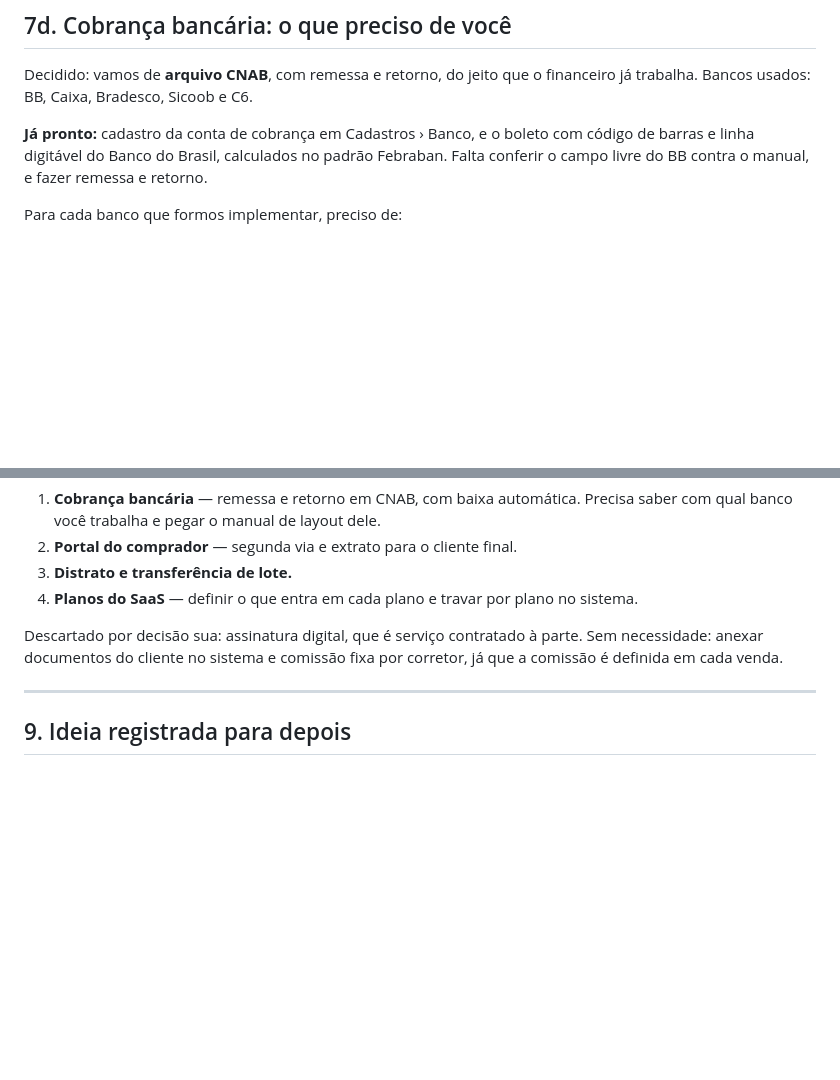
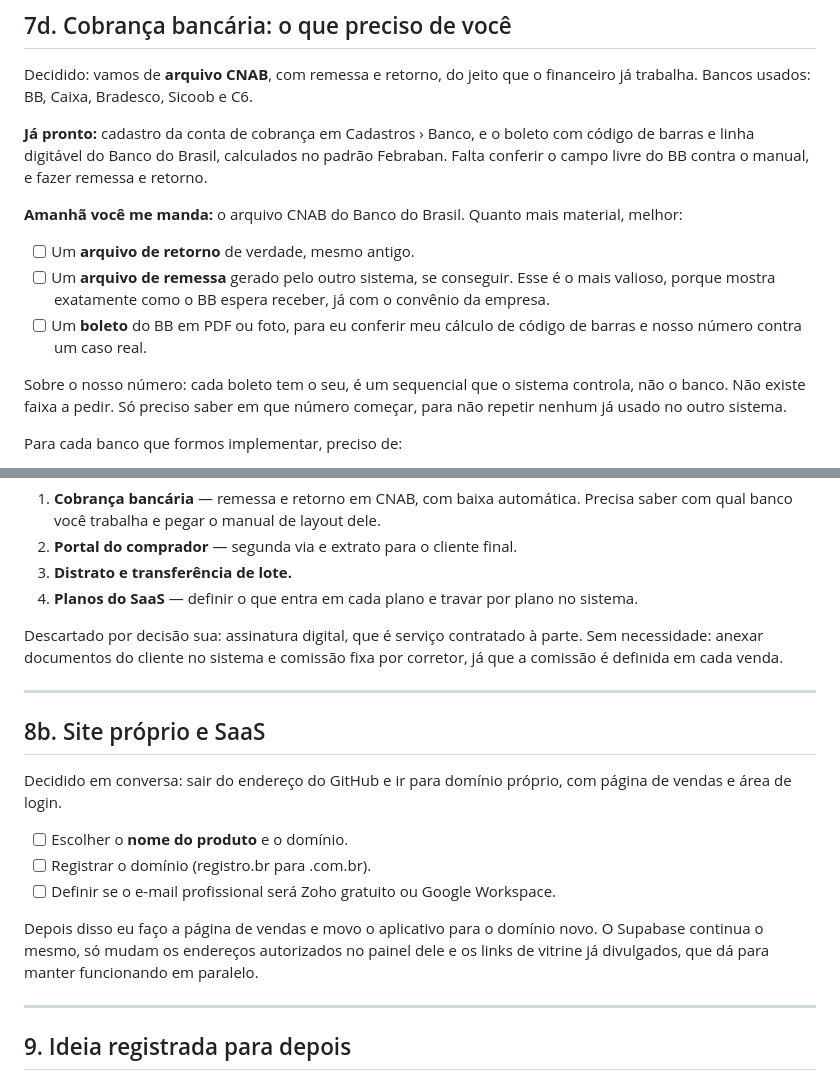
Before and after one commit to vinicauduro/agenda-corretor, a Markdown page: gestao/PENDENTE.md, 2 parts joined by grey strips. Drawn GitHub-style; blank space fills up the shorter version.

Commit message:
Gestão: pendências do CNAB do BB e do site próprio
Co-Authored-By: Claude Opus 5 <noreply@anthropic.com>
Claude-Session: https://claude.ai/code/session_01S3nXQ7LmAmAXV2toB95uYD

```diff
--- a/gestao/PENDENTE.md
+++ b/gestao/PENDENTE.md
@@ -145,6 +145,18 @@ trabalha. Bancos usados: BB, Caixa, Bradesco, Sicoob e C6.
 barras e linha digitável do Banco do Brasil, calculados no padrão Febraban. Falta conferir o
 campo livre do BB contra o manual, e fazer remessa e retorno.
 
+**Amanhã você me manda:** o arquivo CNAB do Banco do Brasil. Quanto mais material, melhor:
+
+- [ ] Um **arquivo de retorno** de verdade, mesmo antigo.
+- [ ] Um **arquivo de remessa** gerado pelo outro sistema, se conseguir. Esse é o mais valioso,
+      porque mostra exatamente como o BB espera receber, já com o convênio da empresa.
+- [ ] Um **boleto** do BB em PDF ou foto, para eu conferir meu cálculo de código de barras e
+      nosso número contra um caso real.
+
+Sobre o nosso número: cada boleto tem o seu, é um sequencial que o sistema controla, não o
+banco. Não existe faixa a pedir. Só preciso saber em que número começar, para não repetir
+nenhum já usado no outro sistema.
+
 Para cada banco que formos implementar, preciso de:
 
 - [ ] **Manual do layout** de remessa e retorno em PDF, o que o banco chama de "layout de
@@ -182,6 +194,21 @@ comissão é definida em cada venda.
 
 ---
 
+## 8b. Site próprio e SaaS
+
+Decidido em conversa: sair do endereço do GitHub e ir para domínio próprio, com página de
+vendas e área de login.
+
+- [ ] Escolher o **nome do produto** e o domínio.
+- [ ] Registrar o domínio (registro.br para .com.br).
+- [ ] Definir se o e-mail profissional será Zoho gratuito ou Google Workspace.
+
+Depois disso eu faço a página de vendas e movo o aplicativo para o domínio novo. O Supabase
+continua o mesmo, só mudam os endereços autorizados no painel dele e os links de vitrine já
+divulgados, que dá para manter funcionando em paralelo.
+
+---
+
 ## 9. Ideia registrada para depois
 
 Transformar o sistema em SaaS, com site próprio, assinatura e cadastro de novas incorporadoras.
```
